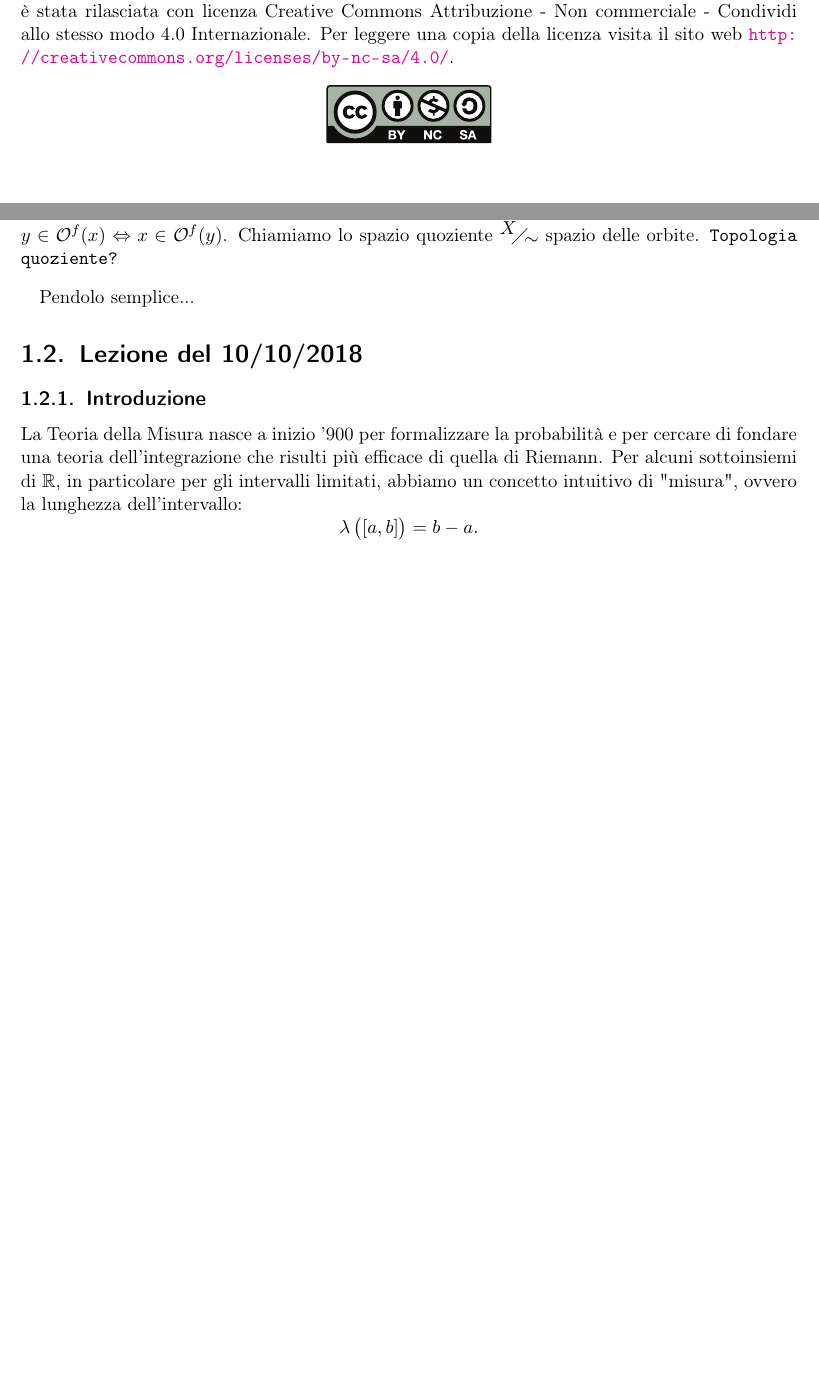
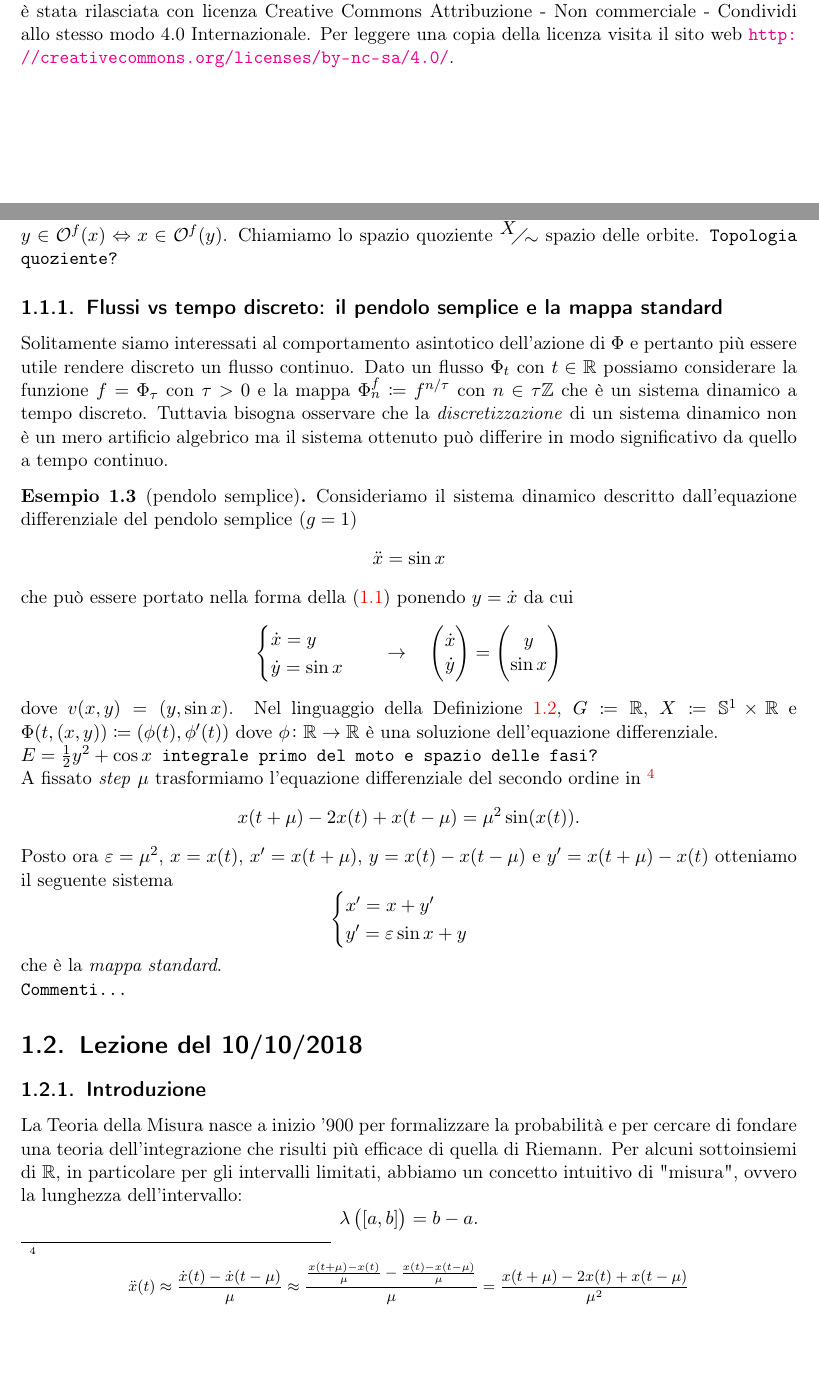
Before and after one commit to SciSNS-2017/Sistemi-Dinamici, a LaTeX book (main.tex, which reads Lezioni/lezione18-10-09.tex): two parts of pages 2 and 7 of 10, joined at a grey line, cut so that both start at the same text, the shorter picture padded with empty space. Compiled offline with pdfLaTeX.

Commit message:
Iniziato pendolo

```diff
--- a/Lezioni/lezione18-10-09.tex
+++ b/Lezioni/lezione18-10-09.tex
@@ -63,4 +63,47 @@ si può scrivere nella forma
 	Le orbite definiscono una naturale relazione di equivalenza $ x \sim y \iff \exists n \in \Z : y = f^n(x) \iff y \in \mathcal{O}^f(x) \iff x \in \mathcal{O}^f(y) $. Chiamiamo lo spazio quoziente $ \faktor{X}{\sim} $ spazio delle orbite. \texttt{Topologia quoziente?}
 \end{definition}
 
-Pendolo semplice...
+\subsection{Flussi vs tempo discreto: il pendolo semplice e la mappa standard}
+Solitamente siamo interessati al comportamento asintotico dell'azione di $ \Phi $ e pertanto più essere utile rendere discreto un flusso continuo. Dato un flusso $ \Phi_t $ con $ t \in \R $ possiamo considerare la funzione $ f = \Phi_{\tau} $ con $ \tau > 0 $ e la mappa $ \Phi_n^f \coloneqq f^{n/\tau} $ con $ n \in \tau \Z $ che è un sistema dinamico a tempo discreto. Tuttavia bisogna osservare che la \emph{discretizzazione} di un sistema dinamico non è un mero artificio algebrico ma il sistema ottenuto può differire in modo significativo da quello a tempo continuo.
+
+\begin{example}[pendolo semplice]
+	Consideriamo il sistema dinamico descritto dall'equazione differenziale del pendolo semplice ($ g = 1 $)
+	\[
+		\ddot{x} = \sin{x}
+	\]
+	che può essere portato nella forma della \eqref{eqn:ode-I-ordine} ponendo $ y = \dot{x} $ da cui
+	\[
+		\begin{cases}
+			\dot{x} = y \\
+			\dot{y} = \sin{x}
+		\end{cases}
+		\quad \rightarrow \quad
+		\begin{pmatrix}
+			\dot{x} \\ \dot{y}
+		\end{pmatrix}
+		=
+		\begin{pmatrix}
+			y \\ \sin{x}
+		\end{pmatrix}
+	\]
+	dove $ v(x, y) = (y, \sin{x}) $. Nel linguaggio della Definizione \ref{def:sistema-dinamico}, $ G \coloneqq \R $, $ X \coloneqq \S^1 \times \R  $ e $ {\Phi(t, (x, y)) \coloneqq (\phi(t), \phi'(t))} $ dove $ \phi \colon \R \to \R $ è una soluzione dell'equazione differenziale. \\
+	\texttt{$ E = \frac{1}{2}y^2 + \cos{x} $ integrale primo del moto e spazio  delle fasi?} \\
+	A fissato \emph{step} $ \mu $ trasformiamo l'equazione differenziale del secondo ordine in \footnote{%
+		\[
+			\ddot{x}(t) \approx \frac{\dot{x}(t) - \dot{x}(t - \mu)}{\mu} \approx \frac{\frac{x(t + \mu) - x(t)}{\mu} - \frac{x(t) - x(t - \mu)}{\mu}}{\mu} = \frac{x(t + \mu) - 2x(t) + x(t - \mu)}{\mu^2}
+		\]
+	}
+	\[
+		x(t + \mu) - 2 x(t) + x(t - \mu) = \mu^2 \sin(x(t)).
+	\]
+	Posto ora $ \epsilon = \mu^2 $, $ x = x(t) $, $ x' = x(t + \mu) $, $ y = x(t) - x(t - \mu) $ e $ y' = x(t + \mu) - x(t) $ otteniamo il seguente sistema
+	\[
+		\begin{cases}
+			x' = x + y' \\
+			y' = \epsilon \sin{x} + y
+		\end{cases}
+	\]
+	che è la \emph{mappa standard}. \\
+	\texttt{Commenti...}
+
+\end{example}
--- a/main.tex
+++ b/main.tex
@@ -33,7 +33,7 @@
 
 Quest'opera è stata rilasciata con licenza Creative Commons Attribuzione - Condividi allo stesso modo 4.0 Internazionale. Per leggere una copia della licenza visita il sito web Quest'opera è stata rilasciata con licenza Creative Commons Attribuzione - Non commerciale - Condividi allo stesso modo 4.0 Internazionale. Per leggere una copia della licenza visita il sito web \url{http://creativecommons.org/licenses/by-nc-sa/4.0/}.
 \begin{center}
-	\href{http://creativecommons.org/licenses/by-nc-sa/4.0/}{\includegraphics[scale = 0.8]{by-nc-sa}}
+%	\href{http://creativecommons.org/licenses/by-nc-sa/4.0/}{\includegraphics[scale = 0.8]{by-nc-sa}}
 \end{center}
 
 
```
Also changed, not shown: img/standard-map/sm18.png (added), img/standard-map/sm19.png (added), main.pdf, Lezioni/lezione18-10-09.tex (4 more changed lines), main.tex (2 more changed lines), 3 other files.
